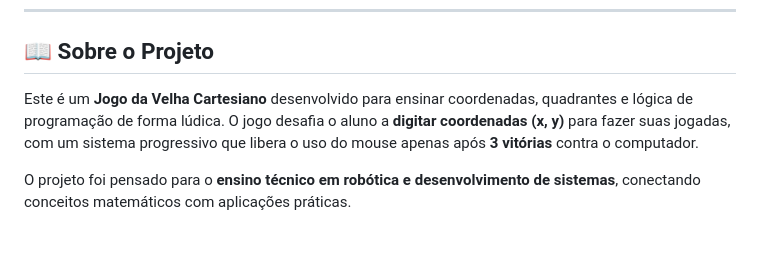
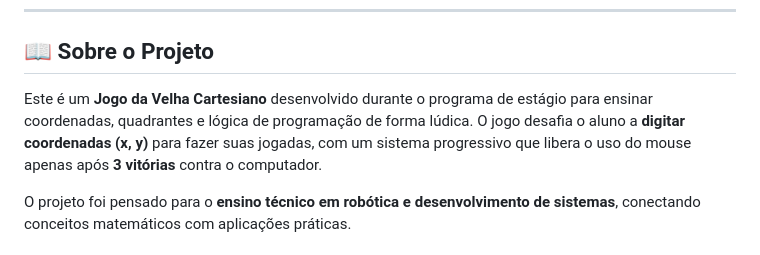
Before and after one commit to Pedrohms11/JogoDaVelhaCartesiana, a Markdown page: README.md, the part around the change. Rendered like a GitHub page.

Commit message:
Revise project description in README.md
Updated project description to include internship context.

```diff
--- a/README.md
+++ b/README.md
@@ -11,7 +11,7 @@
 
 ## 📖 Sobre o Projeto
 
-Este é um **Jogo da Velha Cartesiano** desenvolvido para ensinar coordenadas, quadrantes e lógica de programação de forma lúdica. O jogo desafia o aluno a **digitar coordenadas (x, y)** para fazer suas jogadas, com um sistema progressivo que libera o uso do mouse apenas após **3 vitórias** contra o computador.
+Este é um **Jogo da Velha Cartesiano** desenvolvido durante o programa de estágio para ensinar coordenadas, quadrantes e lógica de programação de forma lúdica. O jogo desafia o aluno a **digitar coordenadas (x, y)** para fazer suas jogadas, com um sistema progressivo que libera o uso do mouse apenas após **3 vitórias** contra o computador.
 
 O projeto foi pensado para o **ensino técnico em robótica e desenvolvimento de sistemas**, conectando conceitos matemáticos com aplicações práticas.
 
```
